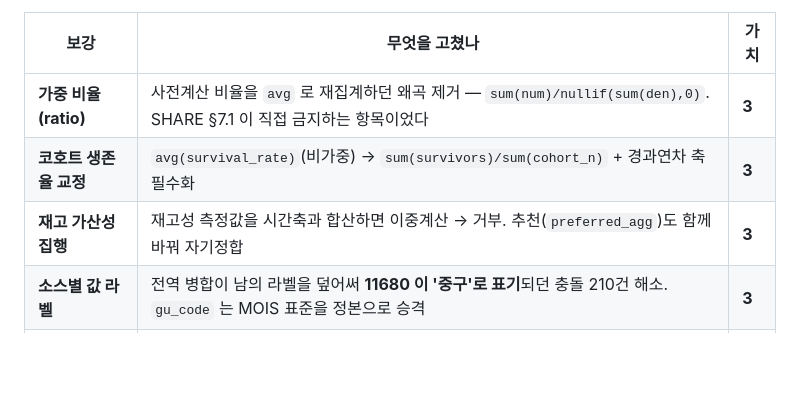
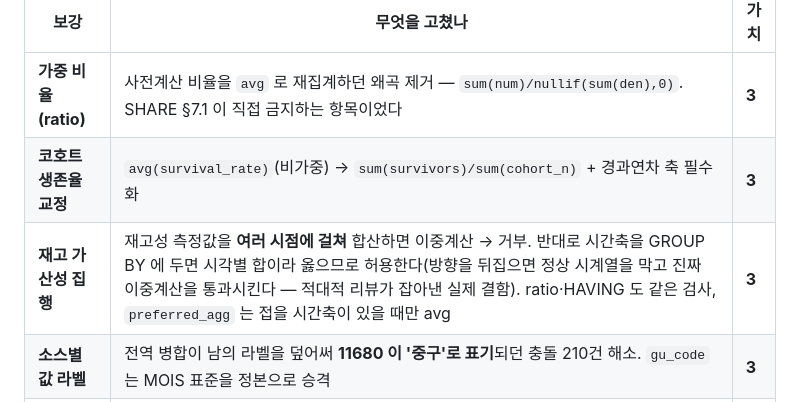
Before and after one commit to ASAC-DE-bigkk/ASK-Seoul-Dashboard, a Markdown page: docs/ontology/02-gaps-and-remediation.md, the part around the change. Rendered like a GitHub page; blank space fills up the shorter version.

```diff
--- a/docs/ontology/02-gaps-and-remediation.md
+++ b/docs/ontology/02-gaps-and-remediation.md
@@ -54,7 +54,7 @@ filter·dialect)로 **재해석**한 뒤, 조치 가능한 것 중 값싸고 값
 |---|---|---|
 | **가중 비율(ratio)** | 사전계산 비율을 `avg` 로 재집계하던 왜곡 제거 — `sum(num)/nullif(sum(den),0)`. SHARE §7.1 이 직접 금지하는 항목이었다 | **3** |
 | **코호트 생존율 교정** | `avg(survival_rate)`(비가중) → `sum(survivors)/sum(cohort_n)` + 경과연차 축 필수화 | **3** |
-| **재고 가산성 집행** | 재고성 측정값을 시간축과 합산하면 이중계산 → 거부. 추천(`preferred_agg`)도 함께 바꿔 자기정합 | **3** |
+| **재고 가산성 집행** | 재고성 측정값을 **여러 시점에 걸쳐** 합산하면 이중계산 → 거부. 반대로 시간축을 GROUP BY 에 두면 시각별 합이라 옳으므로 허용한다(방향을 뒤집으면 정상 시계열을 막고 진짜 이중계산을 통과시킨다 — 적대적 리뷰가 잡아낸 실제 결함). ratio·HAVING 도 같은 검사, `preferred_agg` 는 접을 시간축이 있을 때만 avg | **3** |
 | **소스별 값 라벨** | 전역 병합이 남의 라벨을 덮어써 **11680 이 '중구'로 표기**되던 충돌 210건 해소. `gu_code` 는 MOIS 표준을 정본으로 승격 | **3** |
 | **last_n 닫힌 구간** | 예보 테이블에서 '최근 N'이 미래를 끌어오던 문제 차단 | 2 |
 | **비용 게이트·검색·역해결** | 실행 전 카디널리티 거부, 자연어 소스 검색, 한글→코드 역해결(동명이지역 후보 전부) | 2 |
```
Also changed, not shown: docs/ontology/07-opus-handoff-guideline.md (+1 -1 lines).
